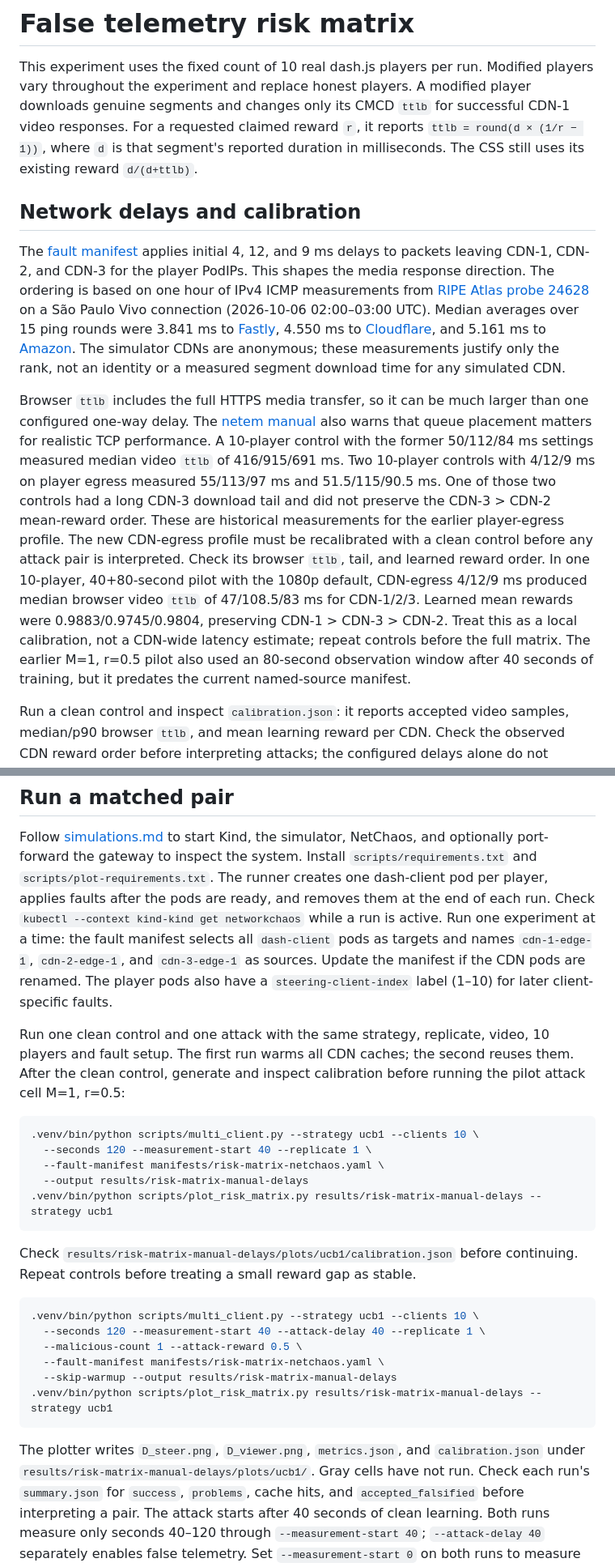
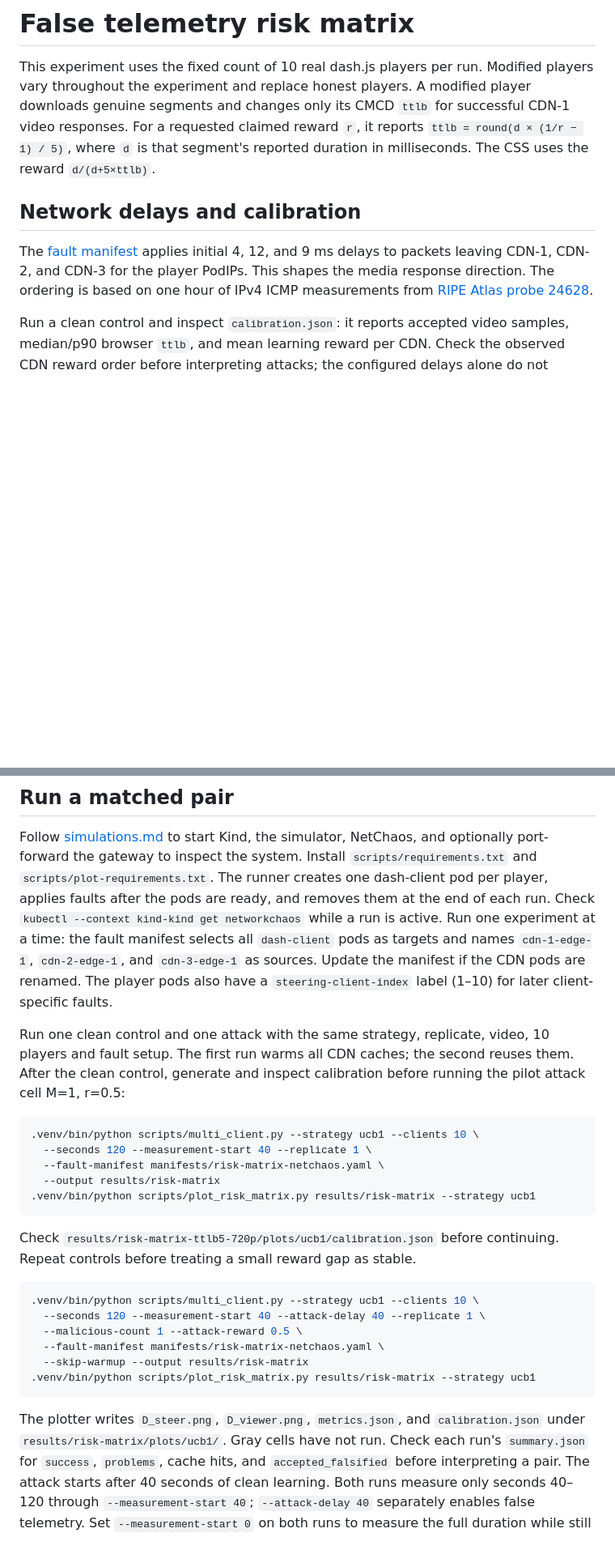
Before and after one commit to pafev/content-steering-k8s-simulator, a Markdown page: docs/risk-matrix.md, 2 parts joined by grey strips. Shown at 81% size. GitHub-like rendering; blank space fills up the shorter version.

Commit message:
docs: update css reward function

````diff
--- a/docs/risk-matrix.md
+++ b/docs/risk-matrix.md
@@ -4,8 +4,8 @@ This experiment uses the fixed count of 10 real dash.js players per run.
 Modified players vary throughout the experiment and replace honest players.
 A modified player downloads genuine segments and changes only its CMCD `ttlb` for
 successful CDN-1 video responses. For a requested claimed reward `r`, it
-reports `ttlb = round(d × (1/r − 1))`, where `d` is that segment's reported duration
-in milliseconds. The CSS still uses its existing reward `d/(d+ttlb)`.
+reports `ttlb = round(d × (1/r − 1) / 5)`, where `d` is that segment's reported duration
+in milliseconds. The CSS uses the reward `d/(d+5×ttlb)`.
 
 ## Network delays and calibration
 
@@ -13,36 +13,7 @@ The [fault manifest](../manifests/risk-matrix-netchaos.yaml) applies initial
 4, 12, and 9 ms delays to packets leaving CDN-1, CDN-2, and CDN-3 for the
 player PodIPs. This shapes the media response direction.
 The ordering is based on one hour of IPv4 ICMP measurements from
-[RIPE Atlas probe 24628](https://atlas.ripe.net/api/v2/probes/24628/) on a
-São Paulo Vivo connection (2026-10-06 02:00–03:00 UTC). Median averages over
-15 ping rounds were 3.841 ms to
-[Fastly](https://atlas.ripe.net/api/v2/measurements/177401244/results/?probe_ids=24628&start=1791252000&stop=1791255600),
-4.550 ms to
-[Cloudflare](https://atlas.ripe.net/api/v2/measurements/176906978/results/?probe_ids=24628&start=1791252000&stop=1791255600),
-and 5.161 ms to
-[Amazon](https://atlas.ripe.net/api/v2/measurements/177401165/results/?probe_ids=24628&start=1791252000&stop=1791255600).
-The simulator CDNs are anonymous; these measurements justify only the rank,
-not an identity or a measured segment download time for any simulated CDN.
-
-Browser `ttlb` includes the full HTTPS media transfer, so it can be much
-larger than one configured one-way delay. The
-[netem manual](https://man7.org/linux/man-pages/man8/tc-netem.8.html) also
-warns that queue placement matters for realistic TCP performance. A 10-player
-control with the former 50/112/84 ms
-settings measured median video `ttlb` of 416/915/691 ms. Two 10-player
-controls with 4/12/9 ms on player egress measured 55/113/97 ms and
-51.5/115/90.5 ms. One of those two controls had a long CDN-3 download tail
-and did not preserve the CDN-3 > CDN-2 mean-reward order. These are historical
-measurements for the earlier player-egress profile. The new
-CDN-egress profile must be recalibrated with a clean control before any attack
-pair is interpreted. Check its browser `ttlb`, tail, and learned reward order.
-In one 10-player, 40+80-second pilot with the 1080p default, CDN-egress
-4/12/9 ms produced median browser video `ttlb` of 47/108.5/83 ms for
-CDN-1/2/3. Learned mean rewards were 0.9883/0.9745/0.9804, preserving
-CDN-1 > CDN-3 > CDN-2. Treat this as a local calibration, not a CDN-wide
-latency estimate; repeat controls before the full matrix.
-The earlier M=1, r=0.5 pilot also used an 80-second observation window after
-40 seconds of training, but it predates the current named-source manifest.
+[RIPE Atlas probe 24628](https://atlas.ripe.net/api/v2/probes/24628/).
 
 Run a clean control and inspect `calibration.json`: it reports accepted video
 samples, median/p90 browser `ttlb`, and mean learning reward per CDN. Check the
@@ -59,8 +30,7 @@ of each run. Check `kubectl --context kind-kind get networkchaos` while a run
 is active. Run one experiment at a time: the fault manifest selects all
 `dash-client` pods as targets and names `cdn-1-edge-1`, `cdn-2-edge-1`, and
 `cdn-3-edge-1` as sources. Update the manifest if the CDN pods are renamed.
-The player pods
-also have a `steering-client-index` label (1–10) for later client-specific faults.
+The player pods also have a `steering-client-index` label (1–10) for later client-specific faults.
 
 Run one clean control and one attack with the same strategy, replicate, video,
 10 players and fault setup. The first run warms
@@ -72,11 +42,11 @@ running the pilot attack cell M=1, r=0.5:
 .venv/bin/python scripts/multi_client.py --strategy ucb1 --clients 10 \
   --seconds 120 --measurement-start 40 --replicate 1 \
   --fault-manifest manifests/risk-matrix-netchaos.yaml \
-  --output results/risk-matrix-manual-delays
-.venv/bin/python scripts/plot_risk_matrix.py results/risk-matrix-manual-delays --strategy ucb1
+  --output results/risk-matrix
+.venv/bin/python scripts/plot_risk_matrix.py results/risk-matrix --strategy ucb1
 ```
 
-Check `results/risk-matrix-manual-delays/plots/ucb1/calibration.json` before
+Check `results/risk-matrix-ttlb5-720p/plots/ucb1/calibration.json` before
 continuing. Repeat controls before treating a small reward gap as stable.
 
 ```sh
@@ -84,12 +54,12 @@ continuing. Repeat controls before treating a small reward gap as stable.
   --seconds 120 --measurement-start 40 --attack-delay 40 --replicate 1 \
   --malicious-count 1 --attack-reward 0.5 \
   --fault-manifest manifests/risk-matrix-netchaos.yaml \
-  --skip-warmup --output results/risk-matrix-manual-delays
-.venv/bin/python scripts/plot_risk_matrix.py results/risk-matrix-manual-delays --strategy ucb1
+  --skip-warmup --output results/risk-matrix
+.venv/bin/python scripts/plot_risk_matrix.py results/risk-matrix --strategy ucb1
 ```
 
 The plotter writes `D_steer.png`, `D_viewer.png`, `metrics.json`, and
-`calibration.json` under `results/risk-matrix-manual-delays/plots/ucb1/`. Gray
+`calibration.json` under `results/risk-matrix/plots/ucb1/`. Gray
 cells have not run. Check each run's `summary.json` for `success`, `problems`,
 cache hits, and `accepted_falsified` before interpreting a pair. The attack
 starts after 40 seconds of clean learning. Both runs measure only seconds
````
Also changed, not shown: other parts of docs/risk-matrix.md (+2 -2 lines), docs/design.md (+1 -1 lines), docs/simulations.md (+1 -1 lines).
